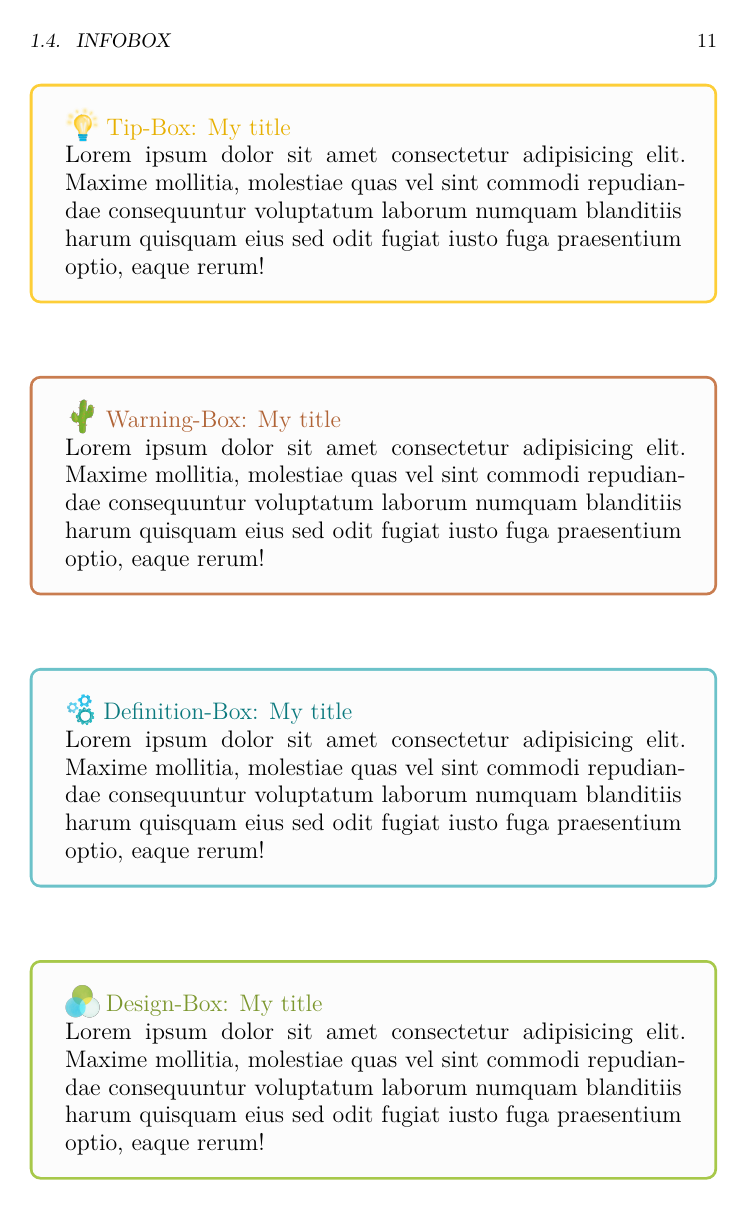
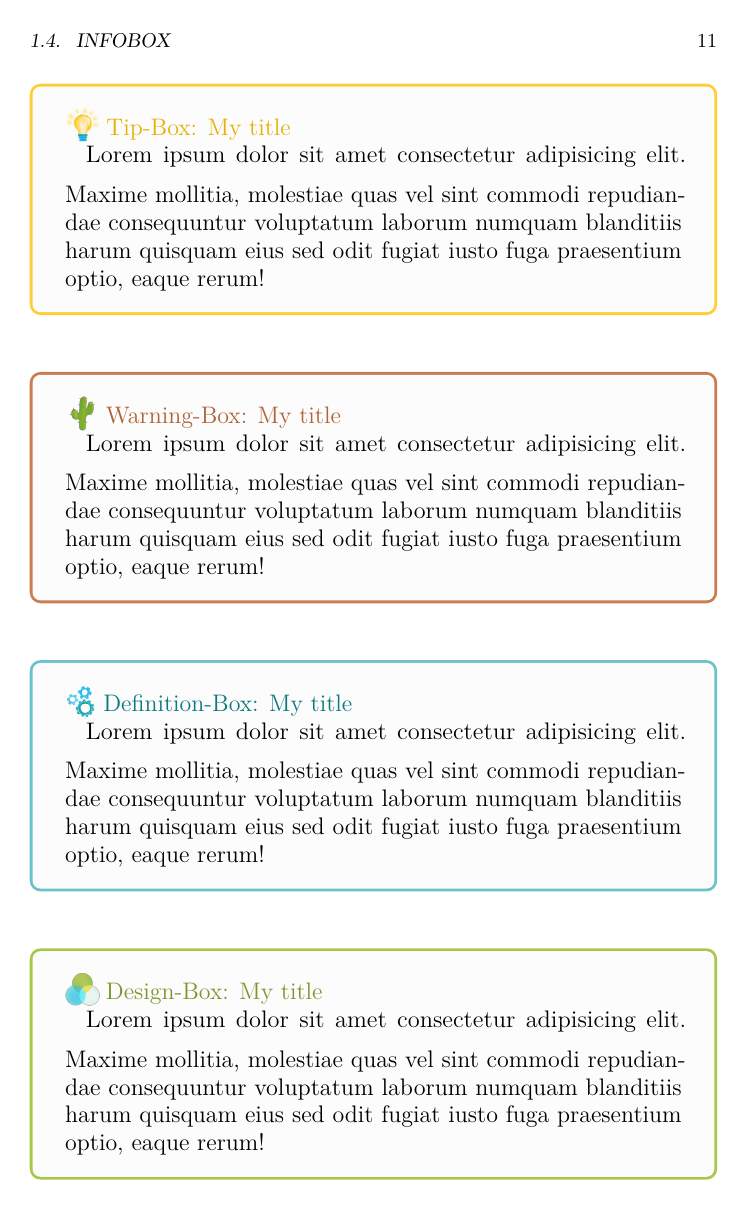
Before and after one commit to psicostat/Introduction2R, a LaTeX book (bookdown-psicostat-demo.tex): page 11 of 21. Compiled offline with pdfLaTeX.

Commit message:
ClaudioZandonella published a site update

```diff
--- a/bookdown-psicostat-demo.tex
+++ b/bookdown-psicostat-demo.tex
@@ -147,6 +147,7 @@
   \setlength{\fboxsep}{1em}
   \begin{mybox}[tip-line]
     \raisebox{-.2\height}{\includegraphics[height=.6cm]{images/lightbulb.png}} \large \textcolor{tip-text}{Tip-Box: #1}\\
+    \vspace{.5em}
     }
     {
   \end{mybox}
@@ -158,6 +159,7 @@
   \setlength{\fboxsep}{1em}
   \begin{mybox}[warning-line]
     \raisebox{-.2\height}{\includegraphics[height=.6cm]{images/gotcha.png}} \large \textcolor{warning-text}{Warning-Box: #1}\\
+    \vspace{.5em}
     }
     {
   \end{mybox}
@@ -169,6 +171,7 @@
   \setlength{\fboxsep}{1em}
   \begin{mybox}[deffun-line]
     \raisebox{-.2\height}{\includegraphics[height=.6cm]{images/gears.png}} \large \textcolor{deffun-text}{Definition-Box: #1}\\
+    \vspace{.5em}
     }
     {
   \end{mybox}
@@ -180,6 +183,7 @@
   \setlength{\fboxsep}{1em}
   \begin{mybox}[design-line]
     \raisebox{-.2\height}{\includegraphics[height=.6cm]{images/design.png}} \large \textcolor{design-text}{Design-Box: #1}\\
+    \vspace{.5em}
     }
     {
   \end{mybox}
@@ -191,6 +195,7 @@
   \setlength{\fboxsep}{1em}
   \begin{mybox}[trick-line]
     \raisebox{-.2\height}{\includegraphics[height=.6cm]{images/hat.png}} \large \textcolor{trick-text}{Trick-Box: #1}\\
+    \vspace{.5em}
     }
     {
   \end{mybox}
```
Also changed, not shown: bookdown-psicostat-demo.pdf, bookdown-psicostat-demo_files/figure-html/my-plot-1.png, 1 other file.
